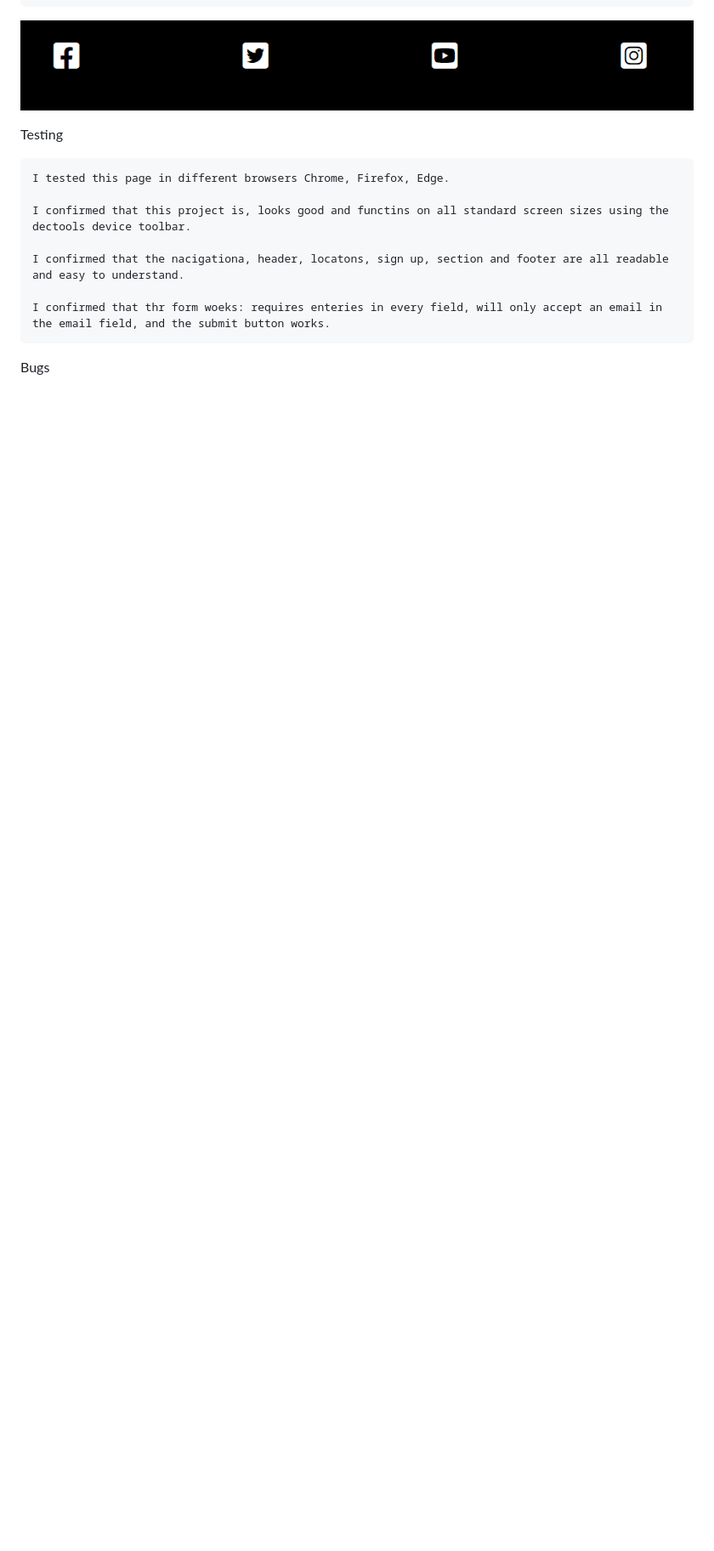
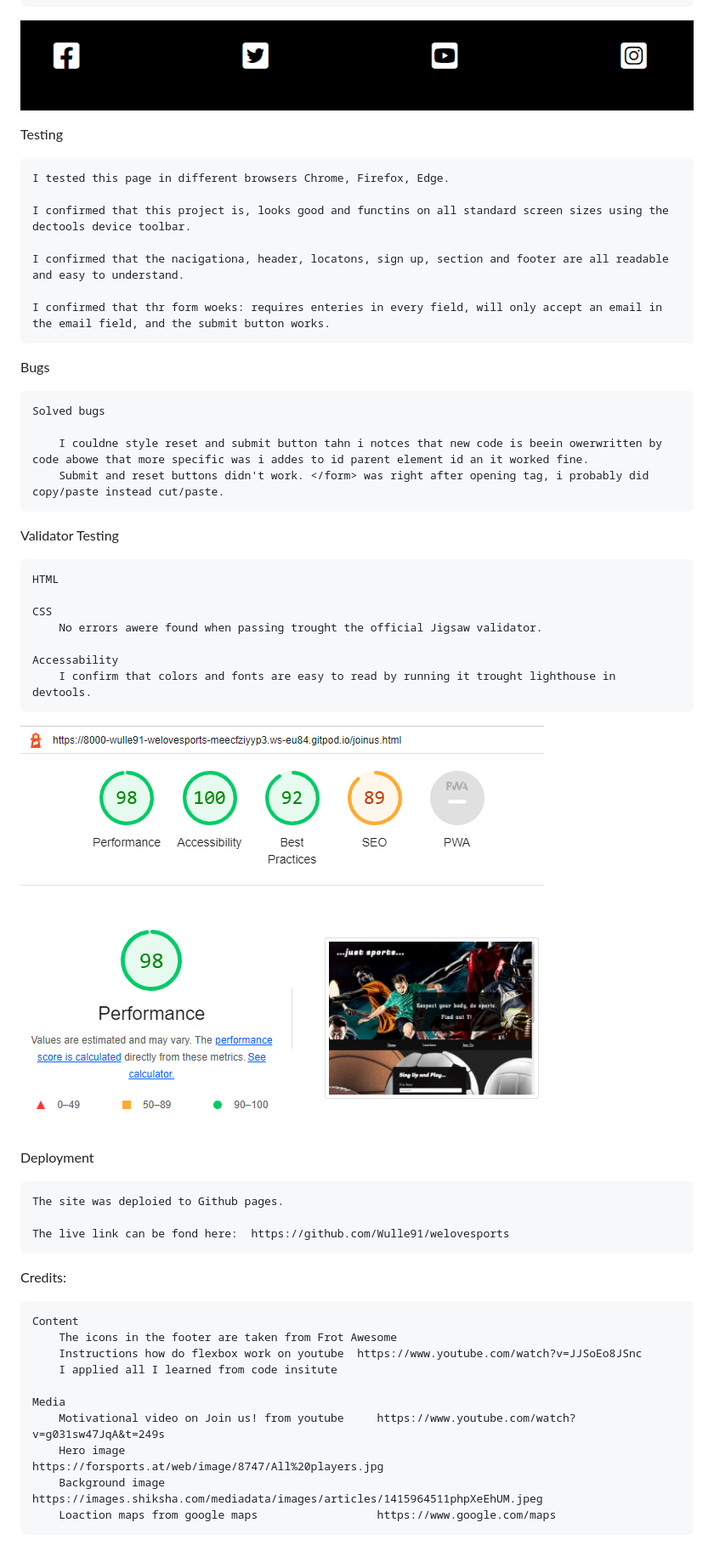
Before and after one commit to Wulle91/welovesports, a Markdown page: README.md, the part around the change. Shown: that part at 85% size. GitHub-like rendering; pictures changed too: assets/images/peformance.PNG (added); blank space fills up the shorter version.

Commit message:
Finish readme

```diff
--- a/README.md
+++ b/README.md
@@ -66,3 +66,42 @@ Testing
 
 
 Bugs
+
+    Solved bugs
+
+        I couldne style reset and submit button tahn i notces that new code is beein owerwritten by code abowe that more specific was i addes to id parent element id an it worked fine.
+        Submit and reset buttons didn't work. </form> was right after opening tag, i probably did copy/paste instead cut/paste.
+
+
+Validator Testing
+
+    HTML
+
+    CSS
+        No errors awere found when passing trought the official Jigsaw validator.
+
+    Accessability
+        I confirm that colors and fonts are easy to read by running it trought lighthouse in devtools.
+
+![pageElements](assets/images/peformance.PNG)
+
+
+Deployment
+
+    The site was deploied to Github pages.
+
+    The live link can be fond here:  https://github.com/Wulle91/welovesports
+
+
+Credits:
+
+    Content
+        The icons in the footer are taken from Frot Awesome
+        Instructions how do flexbox work on youtube  https://www.youtube.com/watch?v=JJSoEo8JSnc
+        I applied all I learned from code insitute
+
+    Media
+        Motivational video on Join us! from youtube     https://www.youtube.com/watch?v=g031sw47JqA&t=249s
+        Hero image                                      https://forsports.at/web/image/8747/All%20players.jpg
+        Background image                                https://images.shiksha.com/mediadata/images/articles/1415964511phpXeEhUM.jpeg
+        Loaction maps from google maps                  https://www.google.com/maps
```
Also changed, not shown: 2 other files.
